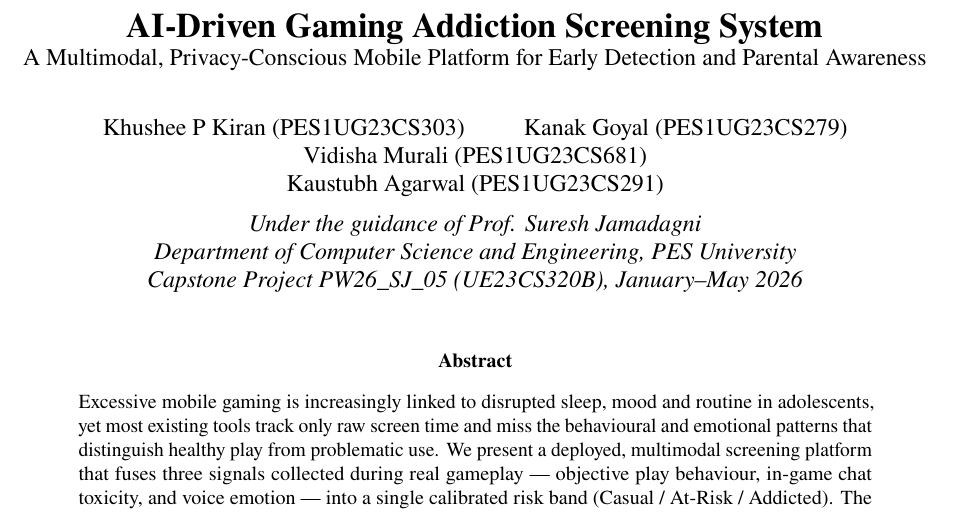
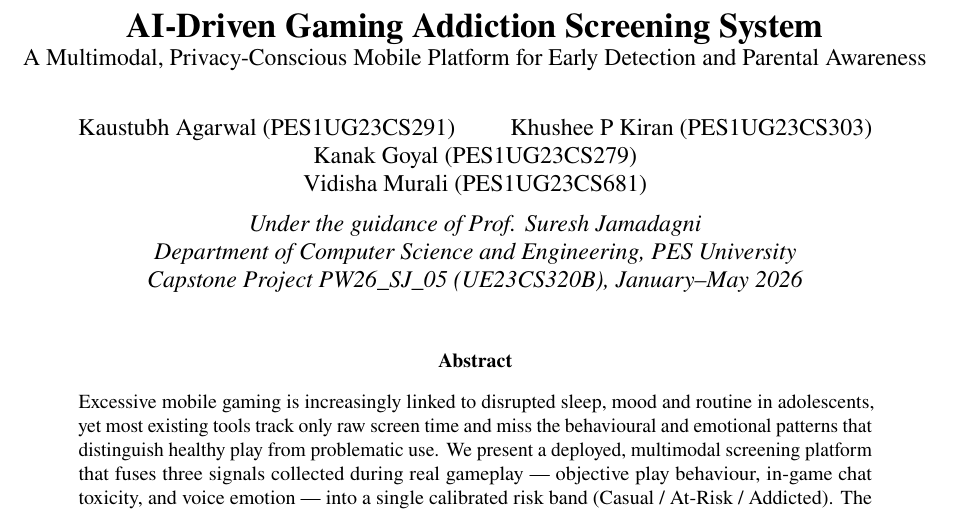
Before and after one commit to kaustubhagarwal21/gaming-addiction-detection-capstone, a LaTeX paper (docs/PROJECT_PAPER.tex): part of page 1 of 32, cut so that both start at the same text. Compiled offline with pdfLaTeX.

Commit message:
docs(paper): reorder author list — Kaustubh Agarwal first

```diff
--- a/docs/PROJECT_PAPER.tex
+++ b/docs/PROJECT_PAPER.tex
@@ -55,10 +55,10 @@
 Detection and Parental Awareness}
 
 \author{
+Kaustubh Agarwal (PES1UG23CS291) \and
 Khushee P Kiran (PES1UG23CS303) \and
 Kanak Goyal (PES1UG23CS279) \and
-Vidisha Murali (PES1UG23CS681) \and
-Kaustubh Agarwal (PES1UG23CS291) \\[0.5em]
+Vidisha Murali (PES1UG23CS681) \\[0.5em]
 \textit{Under the guidance of Prof. Suresh Jamadagni} \\
 \textit{Department of Computer Science and Engineering, PES University} \\
 \textit{Capstone Project PW26\_SJ\_05 (UE23CS320B), January--May 2026}
```
